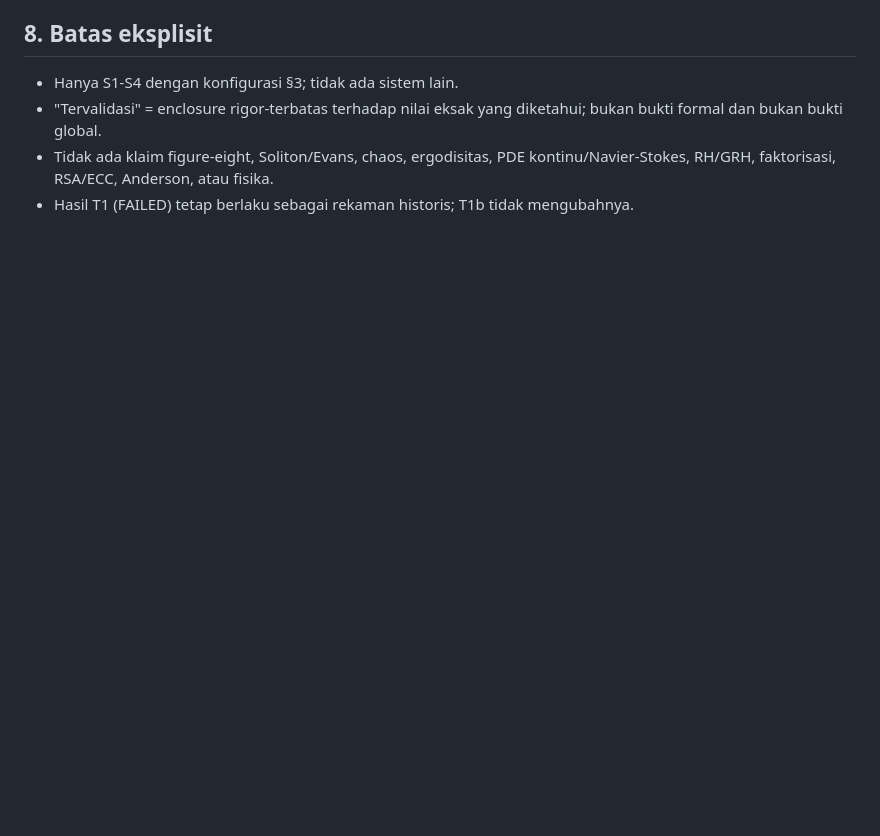
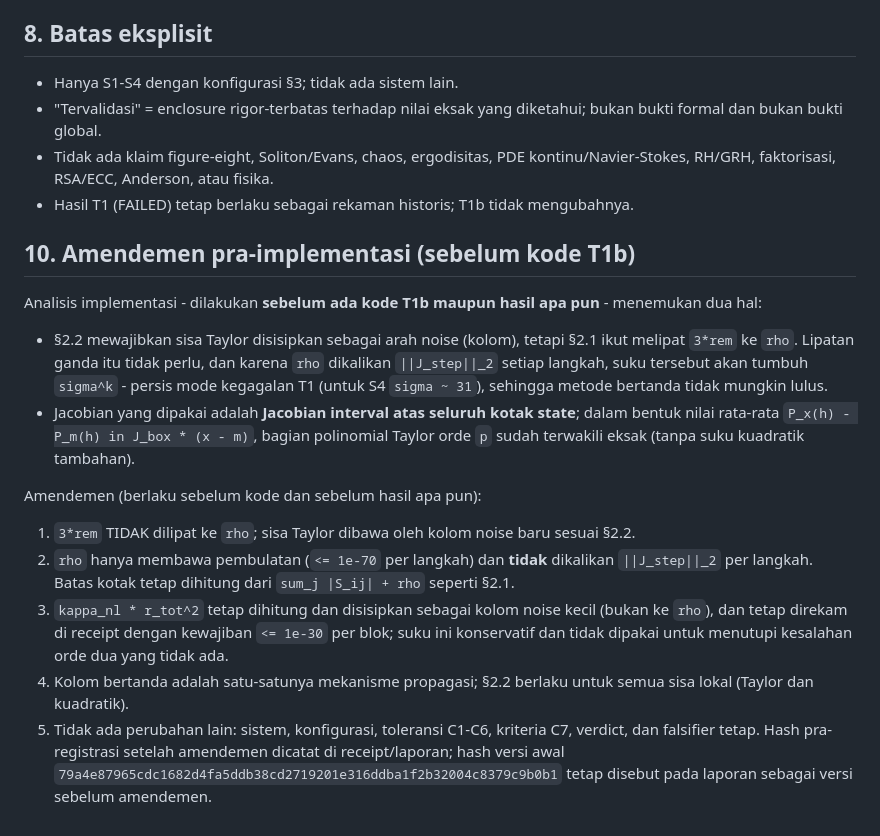
Before and after one commit to aidilamrym-ops/T-hat-N, a Markdown page: reports/PREREG_ODE_VALIDATED_T1B_2026-10-21.md, the part around the change. GitHub-like rendering; blank space fills up the shorter version.

Commit message:
docs: amend T1b prereg before code (signed-only propagation)
Pre-implementation amendment: the step remainder and the quadratic term are
carried by signed noise columns, not folded into a scalar rho, and rho is no
longer multiplied by the per-step norm bound. The previous formula would have
reproduced the T1 sigma^k failure. Systems, configs, tolerances and C7 are
unchanged.

```diff
--- a/reports/PREREG_ODE_VALIDATED_T1B_2026-10-21.md
+++ b/reports/PREREG_ODE_VALIDATED_T1B_2026-10-21.md
@@ -174,3 +174,37 @@ M2 (remainder = 0 pada C2), M3 (ubah `E0` di receipt), M4 (suntik
   kontinu/Navier-Stokes, RH/GRH, faktorisasi, RSA/ECC, Anderson, atau fisika.
 - Hasil T1 (FAILED) tetap berlaku sebagai rekaman historis; T1b tidak
   mengubahnya.
+
+## 10. Amendemen pra-implementasi (sebelum kode T1b)
+
+Analisis implementasi - dilakukan **sebelum ada kode T1b maupun hasil apa
+pun** - menemukan dua hal:
+
+- §2.2 mewajibkan sisa Taylor disisipkan sebagai arah noise (kolom), tetapi
+  §2.1 ikut melipat `3*rem` ke `rho`. Lipatan ganda itu tidak perlu, dan
+  karena `rho` dikalikan `||J_step||_2` setiap langkah, suku tersebut akan
+  tumbuh `sigma^k` - persis mode kegagalan T1 (untuk S4 `sigma ~ 31`),
+  sehingga metode bertanda tidak mungkin lulus.
+- Jacobian yang dipakai adalah **Jacobian interval atas seluruh kotak
+  state**; dalam bentuk nilai rata-rata
+  `P_x(h) - P_m(h) in J_box * (x - m)`, bagian polinomial Taylor orde `p`
+  sudah terwakili eksak (tanpa suku kuadratik tambahan).
+
+Amendemen (berlaku sebelum kode dan sebelum hasil apa pun):
+
+1. `3*rem` TIDAK dilipat ke `rho`; sisa Taylor dibawa oleh kolom noise baru
+   sesuai §2.2.
+2. `rho` hanya membawa pembulatan (`<= 1e-70` per langkah) dan **tidak**
+   dikalikan `||J_step||_2` per langkah. Batas kotak tetap dihitung dari
+   `sum_j |S_ij| + rho` seperti §2.1.
+3. `kappa_nl * r_tot^2` tetap dihitung dan disisipkan sebagai kolom noise
+   kecil (bukan ke `rho`), dan tetap direkam di receipt dengan kewajiban
+   `<= 1e-30` per blok; suku ini konservatif dan tidak dipakai untuk
+   menutupi kesalahan orde dua yang tidak ada.
+4. Kolom bertanda adalah satu-satunya mekanisme propagasi; §2.2 berlaku
+   untuk semua sisa lokal (Taylor dan kuadratik).
+5. Tidak ada perubahan lain: sistem, konfigurasi, toleransi C1-C6, kriteria
+   C7, verdict, dan falsifier tetap. Hash pra-registrasi setelah amendemen
+   dicatat di receipt/laporan; hash versi awal
+   `79a4e87965cdc1682d4fa5ddb38cd2719201e316ddba1f2b32004c8379c9b0b1`
+   tetap disebut pada laporan sebagai versi sebelum amendemen.
```
Also changed, not shown: reports/HANDOFF.md (+7 -0 lines).
